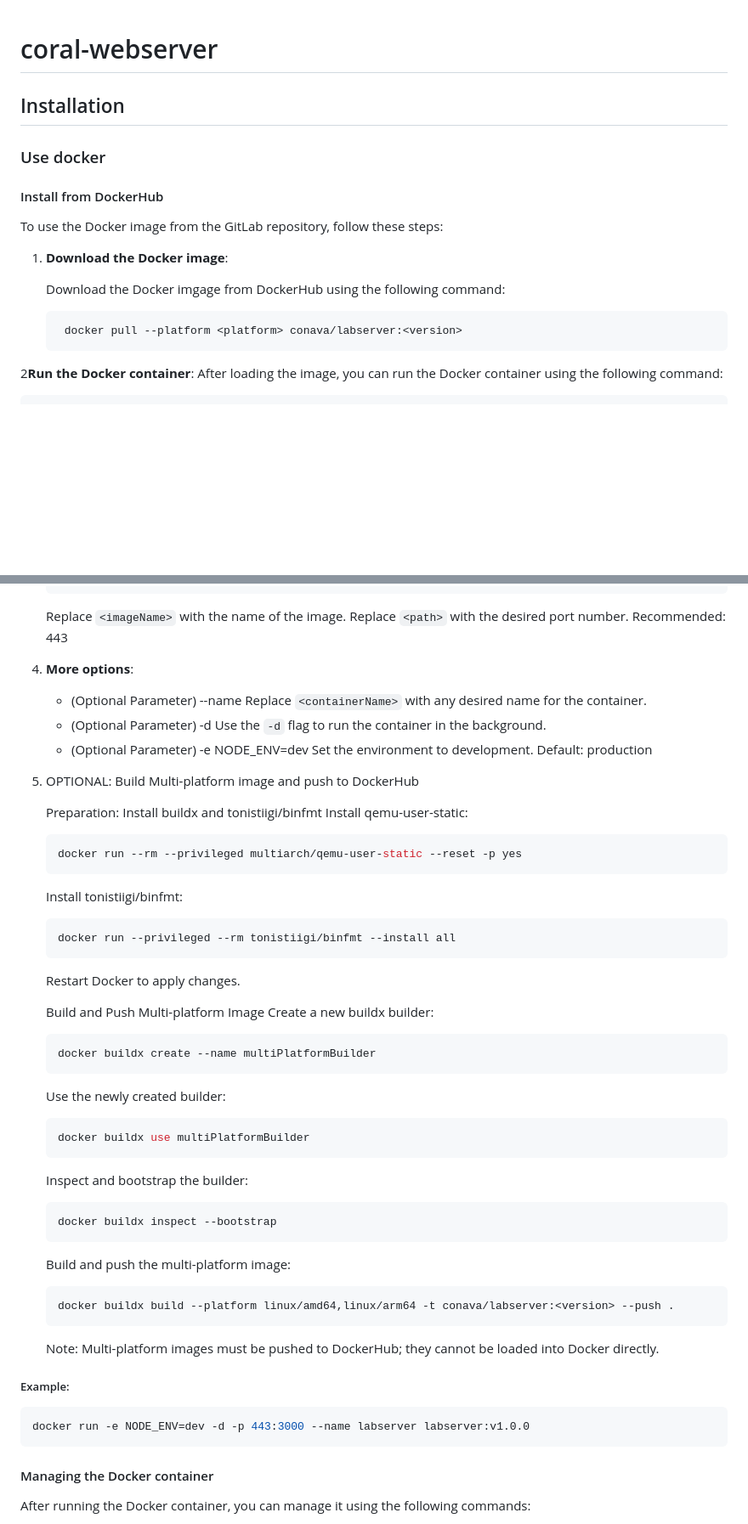
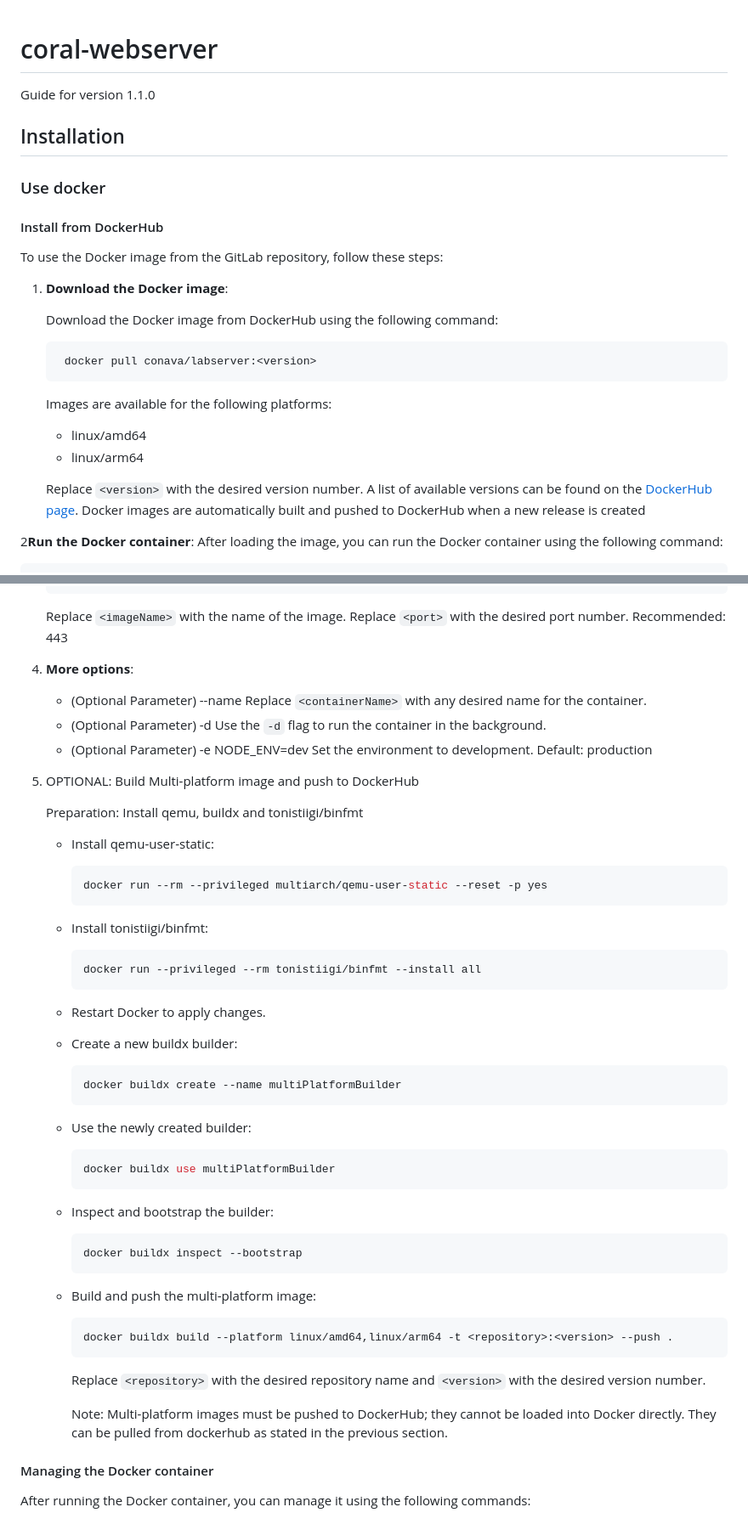
Before and after one commit to Conava/labserver, a Markdown page: README.md, 2 parts joined by grey strips. Shown at 85% size. GitHub-like rendering; blank space fills up the shorter version.

Commit message:
Finalized for version v1.1.0

````diff
--- a/README.md
+++ b/README.md
@@ -1,4 +1,5 @@
 # coral-webserver
+Guide for version 1.1.0
 
 ## Installation
 
@@ -10,10 +11,16 @@ To use the Docker image from the GitLab repository, follow these steps:
 
 1. **Download the Docker image**:
 
-   Download the Docker imgage from DockerHub using the following command:
+   Download the Docker image from DockerHub using the following command:
    ```sh
-    docker pull --platform <platform> conava/labserver:<version>
+    docker pull conava/labserver:<version>
     ```
+   Images are available for the following platforms:
+    - linux/amd64
+    - linux/arm64
+
+    Replace `<version>` with the desired version number. A list of available versions can be found on the [DockerHub page](https://hub.docker.com/repository/docker/conava/labserver).
+    Docker images are automatically built and pushed to DockerHub when a new release is created
 
 
 2**Run the Docker container**:
@@ -64,6 +71,6 @@ To build the Docker image from the source code, follow these steps:
     ```
     Replace `<imageName>` with the name of the image.
-    Replace `<path>` with the desired port number. Recommended: 443
+    Replace `<port>` with the desired port number. Recommended: 443
 
 4. **More options**:
     - (Optional Parameter) --name <containerName>
@@ -75,45 +82,43 @@ To build the Docker image from the source code, follow these steps:
 
 5. OPTIONAL: Build Multi-platform image and push to DockerHub
 
-    Preparation: Install buildx and tonistiigi/binfmt
-    Install qemu-user-static:
-    ```sh
-   docker run --rm --privileged multiarch/qemu-user-static --reset -p yes
-   ```
+    Preparation: Install qemu, buildx and tonistiigi/binfmt
 
-   Install tonistiigi/binfmt:
+    - Install qemu-user-static:
+      ```sh
+      docker run --rm --privileged multiarch/qemu-user-static --reset -p yes
+      ```
 
-    ```sh
-   docker run --privileged --rm tonistiigi/binfmt --install all
-    ```
-   Restart Docker to apply changes.
+   - Install tonistiigi/binfmt:
+      ```sh
+      docker run --privileged --rm tonistiigi/binfmt --install all
+      ```
 
-   Build and Push Multi-platform Image
-   Create a new buildx builder:
-    ```sh
-   docker buildx create --name multiPlatformBuilder
-   ```
+   - Restart Docker to apply changes.
 
-   Use the newly created builder:
-    ```sh
-   docker buildx use multiPlatformBuilder
-   ```
+   - Create a new buildx builder:
+     ```sh
+     docker buildx create --name multiPlatformBuilder
+     ```
 
-   Inspect and bootstrap the builder:
-    ```sh
-   docker buildx inspect --bootstrap
-   ```
+   - Use the newly created builder:
+     ```sh
+     docker buildx use multiPlatformBuilder
+     ```
 
-   Build and push the multi-platform image:
-    ```sh
-   docker buildx build --platform linux/amd64,linux/arm64 -t conava/labserver:<version> --push .
-   ```
-   Note: Multi-platform images must be pushed to DockerHub; they cannot be loaded into Docker directly.
+   - Inspect and bootstrap the builder:
+     ```sh
+     docker buildx inspect --bootstrap
+     ```
 
-##### Example:
-```sh
-docker run -e NODE_ENV=dev -d -p 443:3000 --name labserver labserver:v1.0.0
-```
+   - Build and push the multi-platform image:
+     ```sh
+     docker buildx build --platform linux/amd64,linux/arm64 -t <repository>:<version> --push .
+     ```
+     Replace `<repository>` with the desired repository name and `<version>` with the desired version number.
+
+     Note: Multi-platform images must be pushed to DockerHub; they cannot be loaded into Docker directly.
+     They can be pulled from dockerhub as stated in the previous section.
 
 
 #### Managing the Docker container
````
Also changed, not shown: other parts of README.md (+7 -7 lines).
